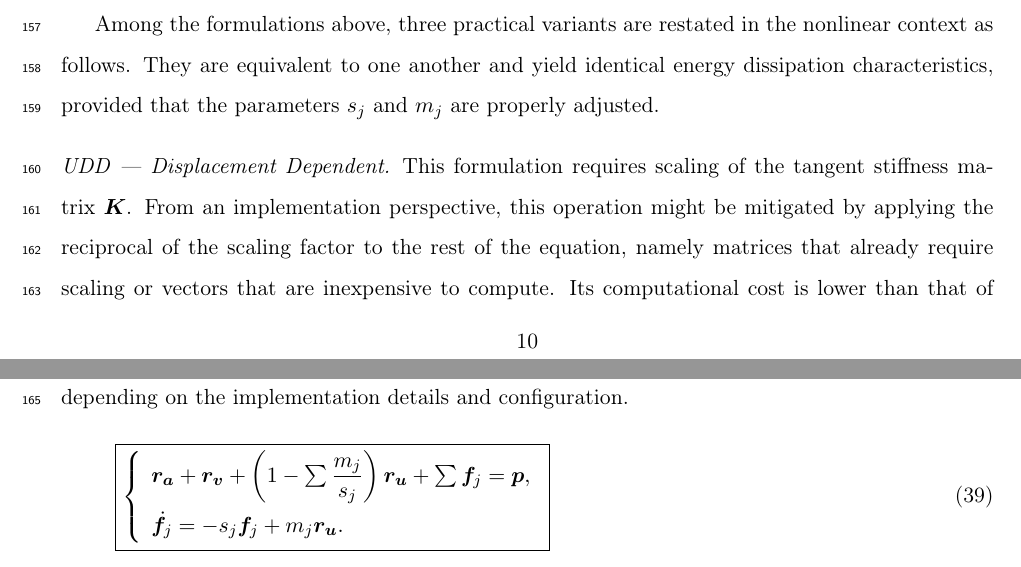
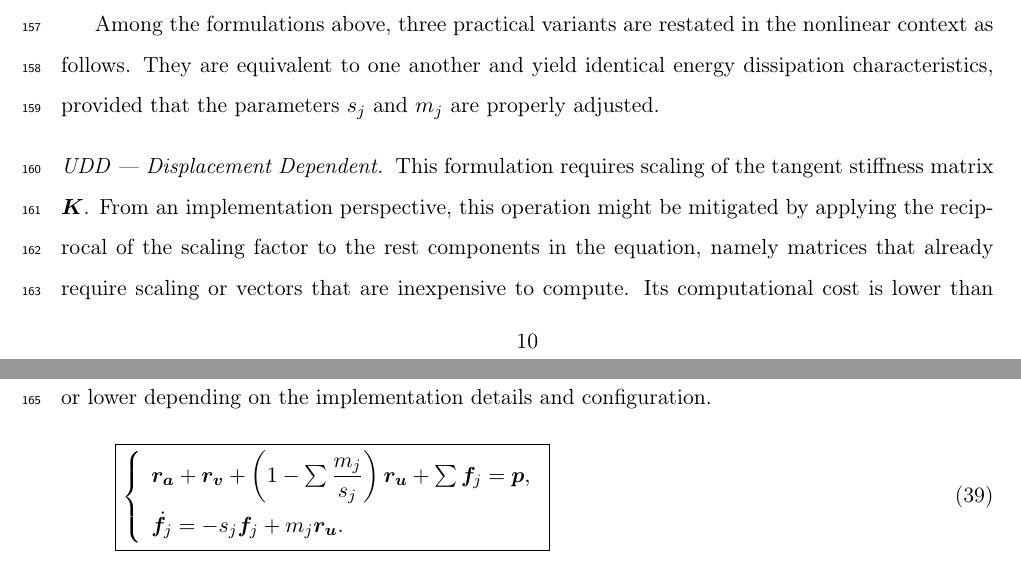
Before and after one commit to TLCFEM/nonviscous-damping, a LaTeX paper (UNIDAMPING.tex, which reads SEC/FORMULATION.tex): two parts of pages 10 and 11 of 26, joined at a grey line, cut so that both start at the same text. Compiled offline with pdfLaTeX.

Commit message:
Clarify wording in UDD formulation regarding scaling factor application in FORMULATION.tex

```diff
--- a/SEC/FORMULATION.tex
+++ b/SEC/FORMULATION.tex
@@ -278,7 +278,7 @@ Among the formulations above, three practical variants are restated in the nonli
 They are equivalent to one another and yield identical energy dissipation characteristics, provided that the parameters $s_j$ and $m_j$ are properly adjusted.
 \paragraph{UDD --- Displacement Dependent}
 This formulation requires scaling of the tangent stiffness matrix $\mb{K}$.
-From an implementation perspective, this operation might be mitigated by applying the reciprocal of the scaling factor to the rest of the equation, namely matrices that already require scaling or vectors that are inexpensive to compute.
+From an implementation perspective, this operation might be mitigated by applying the reciprocal of the scaling factor to the rest components in the equation, namely matrices that already require scaling or vectors that are inexpensive to compute.
 Its computational cost is lower than that of \eqsref{eq:v_final}, while remaining comparable to that of \eqsref{eq:a_final}, being potentially slightly higher or lower depending on the implementation details and configuration.
 \begin{gather}\label{eq:u_final}
 \boxed{
```
